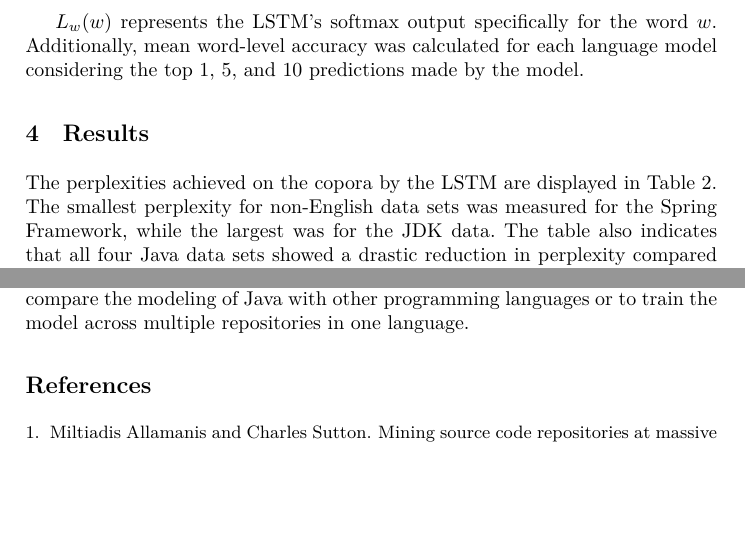
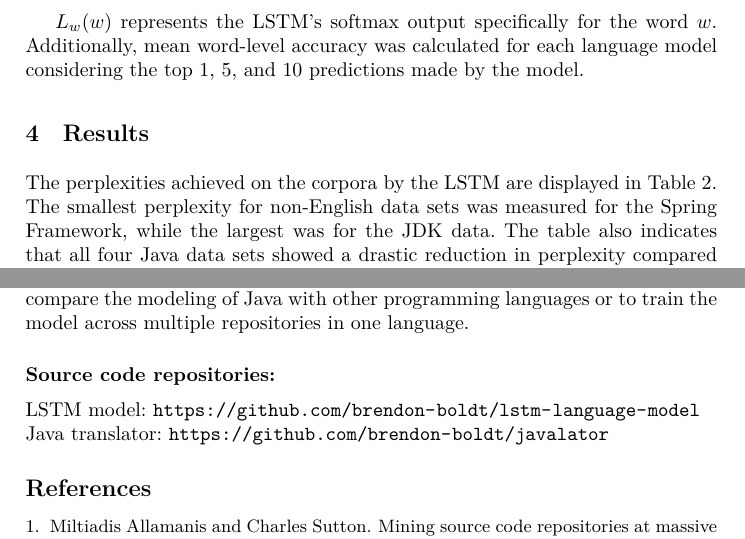
Before and after one commit to brendon-boldt/java-lstm-paper, a LaTeX paper (ICANN_article_template.tex): two parts of pages 7 and 8 of 8, joined at a grey line, cut so that both start at the same text, the shorter picture padded with empty space. Compiled offline with XeLaTeX.

Commit message:
Version 1.5; add GitHub links; camera ready version

```diff
--- a/ICANN_article_template.tex
+++ b/ICANN_article_template.tex
@@ -472,7 +477,7 @@ made by the model.
     \vskip -0.1in
 \end{table}
 
-The perplexities achieved on the copora by the LSTM are displayed in
+The perplexities achieved on the corpora by the LSTM are displayed in
 Table \ref{topk-table}. The smallest perplexity for non-English data sets
 was measured for the Spring Framework, while the largest was for the JDK data.
 The table also indicates that all four Java data sets showed a drastic
@@ -508,6 +513,19 @@ could account for information such as variable types, variable names, etc.
 It would also be beneficial to compare the modeling of Java with other
 programming languages or to train the model across multiple repositories
 in one language.
+
+\vspace{5mm}
+
+\noindent
+\textbf{Source code repositories:}
+
+\vspace{2mm}
+
+\noindent
+LSTM model:
+\url{https://github.com/brendon-boldt/lstm-language-model} \\
+Java translator:
+\url{https://github.com/brendon-boldt/javalator}
 
 \begin{thebibliography}{1}
 
```
Also changed, not shown: LSTM_Paper.pdf, ICANN_article_template.tex (11 more changed lines).
